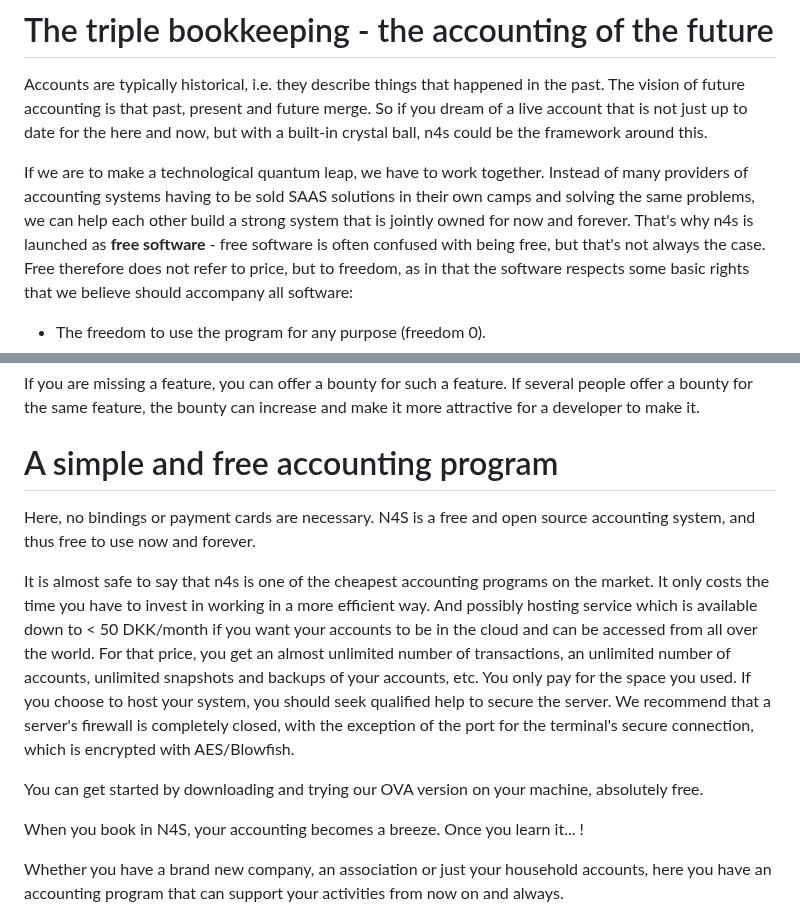
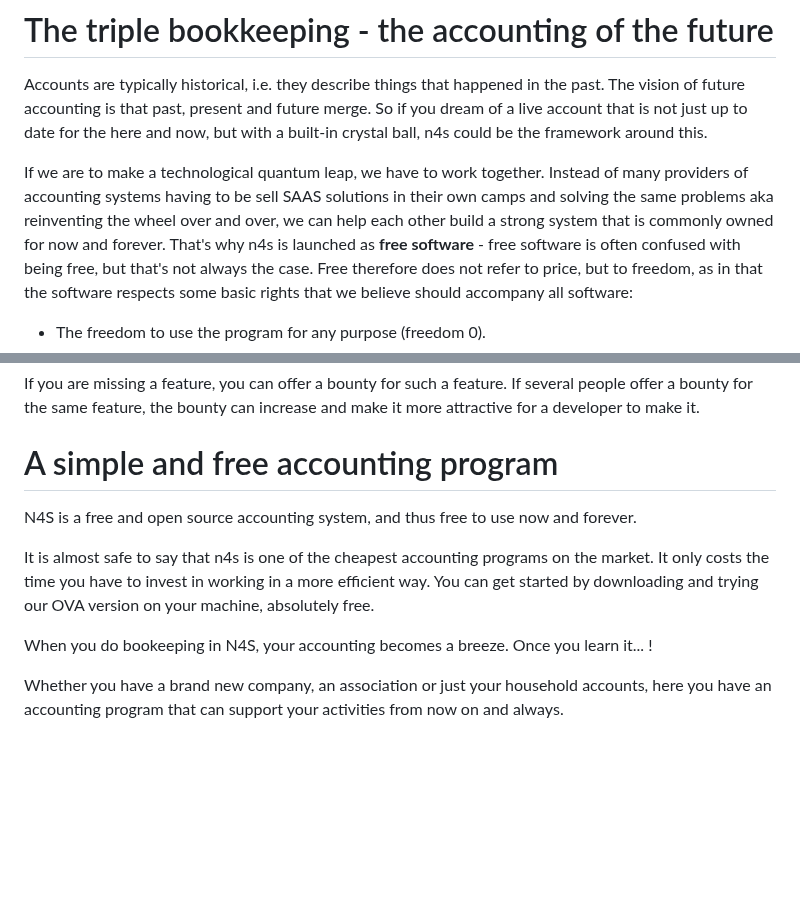
Before and after one commit to n4s-linux/n4s, a Markdown page: README_English.md, 2 parts joined by grey strips. Drawn GitHub-style; blank space fills up the shorter version.

Commit message:
Minor adjustments readme

```diff
--- a/README_English.md
+++ b/README_English.md
@@ -4,7 +4,7 @@ The vision of future accounting is that past, present and future merge.
 So if you dream of a live account that is not just up to date for the here and now, but with a built-in crystal ball, n4s could be the framework around this.
 
 If we are to make a technological quantum leap, we have to work together.
-Instead of many providers of accounting systems having to be sold SAAS solutions in their own camps and solving the same problems, we can help each other build a strong system that is jointly owned for now and forever.
+Instead of many providers of accounting systems having to be sell SAAS solutions in their own camps and solving the same problems aka reinventing the wheel over and over, we can help each other build a strong system that is commonly owned for now and forever.
 That's why n4s is launched as **free software** - free software is often confused with being free, but that's not always the case. Free therefore does not refer to price, but to freedom, as in that the software respects some basic rights that we believe should accompany all software:
 * The freedom to use the program for any purpose (freedom 0).
 * The freedom to learn how the program works and change it according to your own needs (freedom 1). Access to the source code is a condition for this.
@@ -16,17 +16,13 @@ There is a time cost with starting up a new system, and if you need to use the s
 If you are missing a feature, you can offer a bounty for such a feature. If several people offer a bounty for the same feature, the bounty can increase and make it more attractive for a developer to make it.
 
 # A simple and free accounting program
-Here, no bindings or payment cards are necessary.
 N4S is a free and open source accounting system, and thus free to use now and forever.
 
 It is almost safe to say that n4s is one of the cheapest accounting programs on the market.
 It only costs the time you have to invest in working in a more efficient way.
-And possibly hosting service which is available down to < 50 DKK/month if you want your accounts to be in the cloud and can be accessed from all over the world. For that price, you get an almost unlimited number of transactions, an unlimited number of accounts, unlimited snapshots and backups of your accounts, etc. You only pay for the space you used.
-If you choose to host your system, you should seek qualified help to secure the server. We recommend that a server's firewall is completely closed, with the exception of the port for the terminal's secure connection, which is encrypted with AES/Blowfish.
-
 You can get started by downloading and trying our OVA version on your machine, absolutely free.
 
-When you book in N4S, your accounting becomes a breeze. Once you learn it... !
+When you do bookeeping in N4S, your accounting becomes a breeze. Once you learn it... !
 
 Whether you have a brand new company, an association or just your household accounts, here you have an accounting program that can support your activities from now on and always.
 
```
